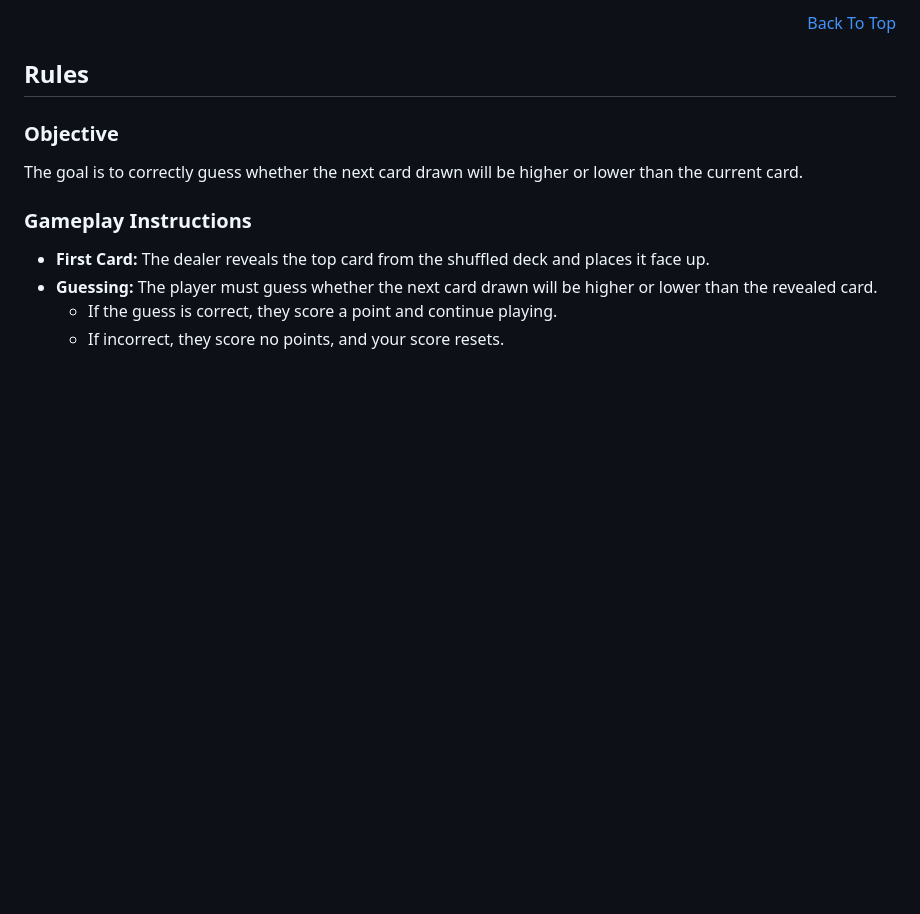
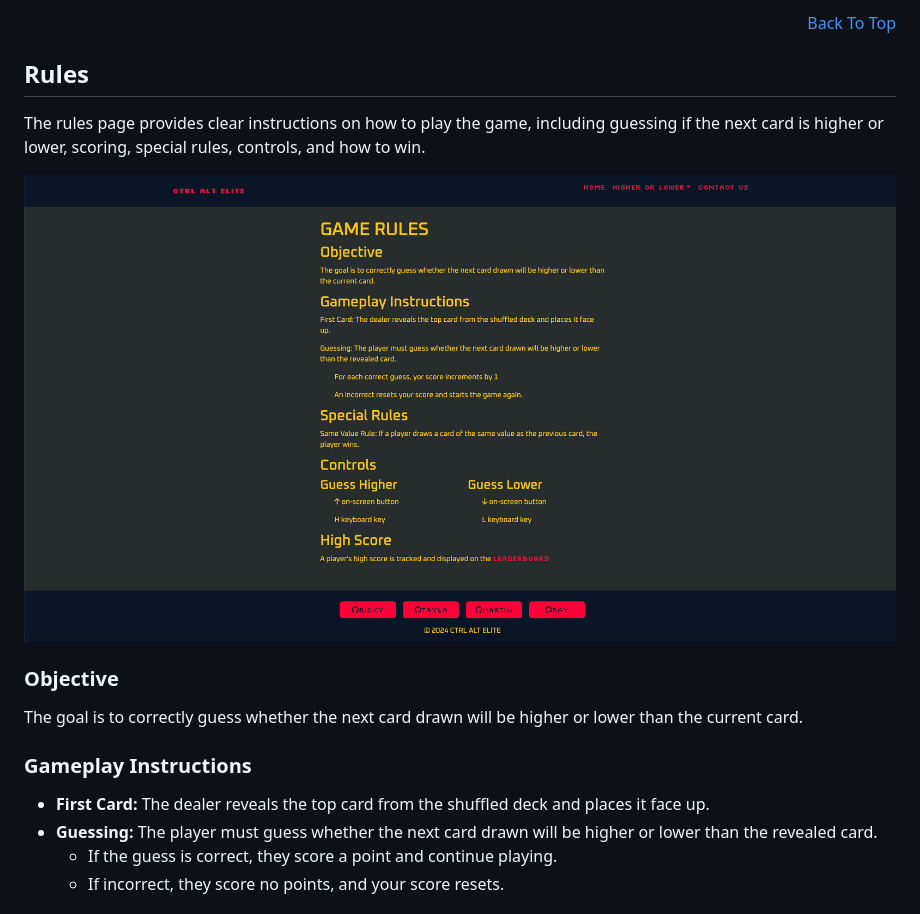
Before and after one commit to TheRickyroy/higher-and-lower, a Markdown page: README.md, the part around the change. Drawn GitHub-style; pictures changed too: docs/images/Rules page.png (added); blank space fills up the shorter version.

Commit message:
add: screenshot of rules page to ReadMe

```diff
--- a/README.md
+++ b/README.md
@@ -221,6 +221,10 @@ We selected a pair of fonts that adopt the retro gaming style whilst maintaining
 
 ## Rules
 
+The rules page provides clear instructions on how to play the game, including guessing if the next card is higher or lower, scoring, special rules, controls, and how to win.
+
+![Rules page](docs/images/Rules%20page.png)
+
 ### Objective
 The goal is to correctly guess whether the next card drawn will be higher or lower than the current card.
 
```
